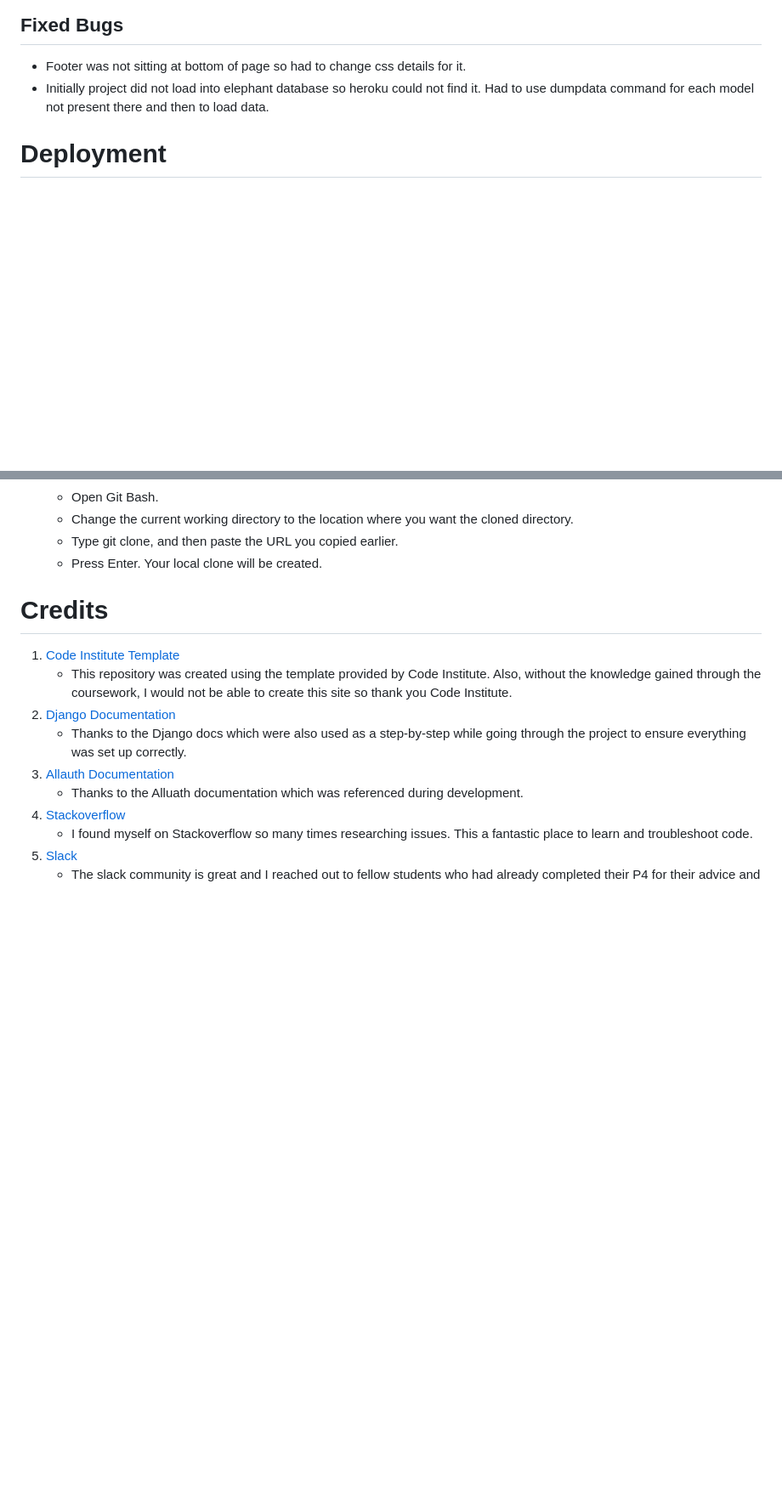
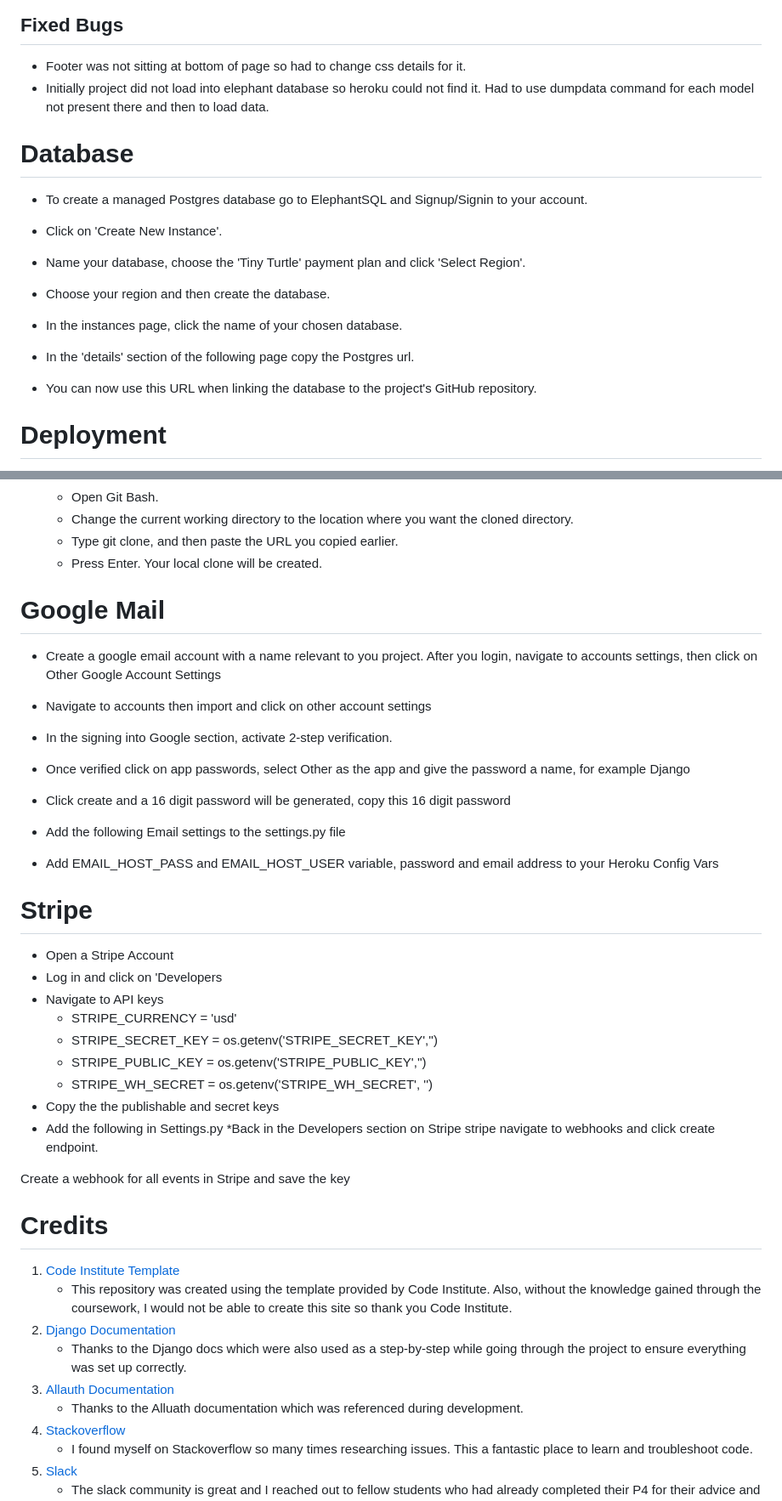
Before and after one commit to NicoleHitter/sweet-home-cakes, a Markdown page: README.md, 2 parts joined by grey strips. Shown at 85% size. GitHub-like rendering; blank space fills up the shorter version.

Commit message:
Add database, google mail and stripe details to read.me file

```diff
--- a/README.md
+++ b/README.md
@@ -235,6 +235,21 @@ Manual testing was conducted on the following elements that appear on every page
 * Footer was not sitting at bottom of page so had to change css details for it.
 * Initially project did not load into elephant database so heroku could not find it. Had to use dumpdata command for each model not present there and then to load data.
 
+# Database
+  * To create a managed Postgres database go to ElephantSQL and Signup/Signin to your account.
+
+  * Click on 'Create New Instance'.
+
+  * Name your database, choose the 'Tiny Turtle' payment plan and click 'Select Region'.
+
+  * Choose your region and then create the database.
+
+  * In the instances page, click the name of your chosen database.
+
+  * In the 'details' section of the following page copy the Postgres url.
+
+  * You can now use this URL when linking the database to the project's GitHub repository.
+
 
 # Deployment
 The following are the steps I went through to deploy my live site:
@@ -276,6 +291,30 @@ The following are the steps I went through to deploy my live site:
   * Type git clone, and then paste the URL you copied earlier.
   * Press Enter. Your local clone will be created.
 
+# Google Mail
+  * Create a google email account with a name relevant to you project. After you login, navigate to accounts settings, then click on Other Google Account Settings
+  * Navigate to accounts then import and click on other account settings
+  * In the signing into Google section, activate 2-step verification.
+  * Once verified click on app passwords, select Other as the app and give the password a name, for example Django
+  * Click create and a 16 digit password will be generated, copy this 16 digit password
+  * Add the following Email settings to the settings.py file
+
+
+  * Add EMAIL_HOST_PASS and EMAIL_HOST_USER variable, password and email address to your Heroku Config Vars
+
+# Stripe
+  * Open a Stripe Account
+  * Log in and click on 'Developers
+  * Navigate to API keys
+      * STRIPE_CURRENCY = 'usd'
+      * STRIPE_SECRET_KEY = os.getenv('STRIPE_SECRET_KEY','')
+      * STRIPE_PUBLIC_KEY = os.getenv('STRIPE_PUBLIC_KEY','')
+      * STRIPE_WH_SECRET = os.getenv('STRIPE_WH_SECRET', '')
+  * Copy the the publishable and secret keys
+  * Add the following in Settings.py
+  *Back in the Developers section on Stripe stripe navigate to webhooks and click create endpoint.
+
+Create a webhook for all events in Stripe and save the key
 
 # Credits
 
```
